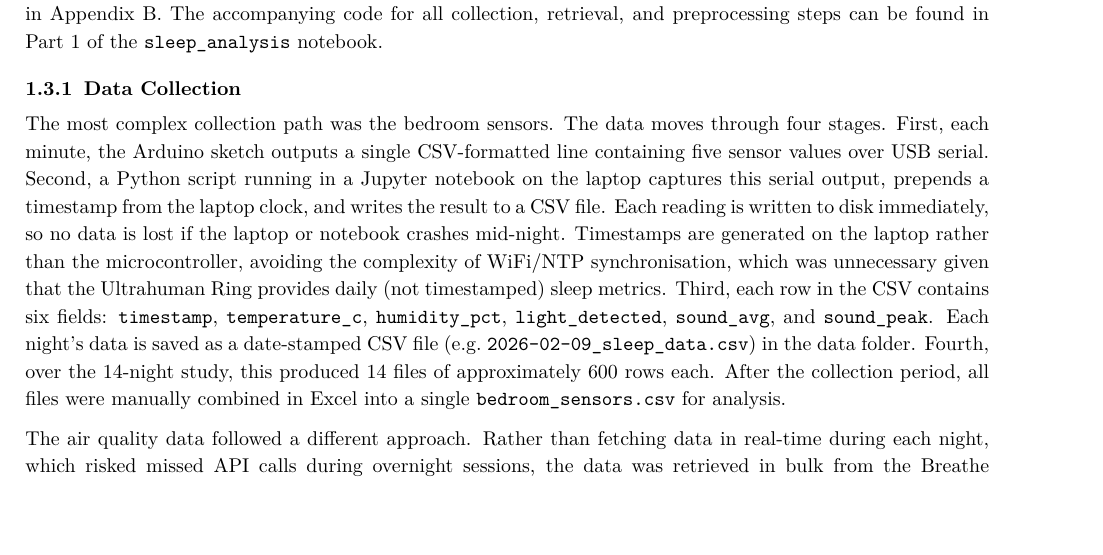
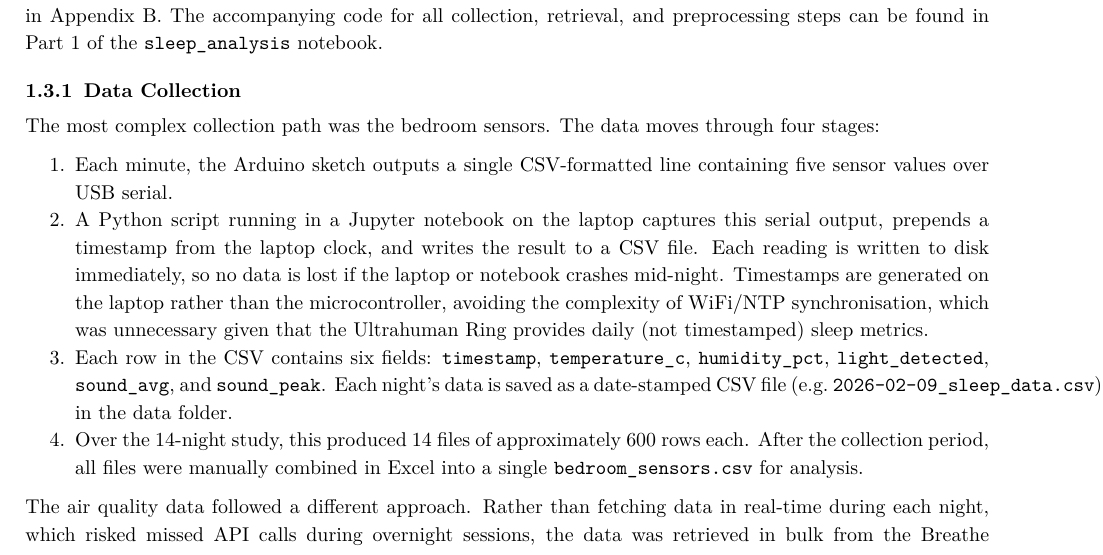
Before and after one commit to ya325icacuk/iot-sleep-environment-coursework, a LaTeX document (report/main.tex): part of page 4 of 20, cut so that both start at the same text, the shorter picture padded with empty space. Compiled offline with pdfLaTeX.

Commit message:
Convert sensor collection pipeline to numbered list

```diff
--- a/report/main.tex
+++ b/report/main.tex
@@ -252,7 +252,14 @@ This section describes how each data source was collected, stored, and communica
 
 \subsubsection{Data Collection}
 
-The most complex collection path was the bedroom sensors. The data moves through four stages. First, each minute, the Arduino sketch outputs a single CSV-formatted line containing five sensor values over USB serial. Second, a Python script running in a Jupyter notebook on the laptop captures this serial output, prepends a timestamp from the laptop clock, and writes the result to a CSV file. Each reading is written to disk immediately, so no data is lost if the laptop or notebook crashes mid-night. Timestamps are generated on the laptop rather than the microcontroller, avoiding the complexity of WiFi/NTP synchronisation, which was unnecessary given that the Ultrahuman Ring provides daily (not timestamped) sleep metrics. Third, each row in the CSV contains six fields: \texttt{timestamp}, \texttt{temperature\_c}, \texttt{humidity\_pct}, \texttt{light\_detected}, \texttt{sound\_avg}, and \texttt{sound\_peak}. Each night's data is saved as a date-stamped CSV file (e.g.\ \texttt{2026-02-09\_sleep\_data.csv}) in the data folder. Fourth, over the 14-night study, this produced 14 files of approximately 600 rows each. After the collection period, all files were manually combined in Excel into a single \texttt{bedroom\_sensors.csv} for analysis.
+The most complex collection path was the bedroom sensors. The data moves through four stages:
+
+\begin{enumerate}[nosep]
+    \item Each minute, the Arduino sketch outputs a single CSV-formatted line containing five sensor values over USB serial.
+    \item A Python script running in a Jupyter notebook on the laptop captures this serial output, prepends a timestamp from the laptop clock, and writes the result to a CSV file. Each reading is written to disk immediately, so no data is lost if the laptop or notebook crashes mid-night. Timestamps are generated on the laptop rather than the microcontroller, avoiding the complexity of WiFi/NTP synchronisation, which was unnecessary given that the Ultrahuman Ring provides daily (not timestamped) sleep metrics.
+    \item Each row in the CSV contains six fields: \texttt{timestamp}, \texttt{temperature\_c}, \texttt{humidity\_pct}, \texttt{light\_detected}, \texttt{sound\_avg}, and \texttt{sound\_peak}. Each night's data is saved as a date-stamped CSV file (e.g.\ \texttt{2026-02-09\_sleep\_data.csv}) in the data folder.
+    \item Over the 14-night study, this produced 14 files of approximately 600 rows each. After the collection period, all files were manually combined in Excel into a single \texttt{bedroom\_sensors.csv} for analysis.
+\end{enumerate}
 
 The air quality data followed a different approach. Rather than fetching data in real-time during each night, which risked missed API calls during overnight sessions, the data was retrieved in bulk from the Breathe London API after the two-week collection period completed. The API was found to timeout (HTTP 504) when requesting large date ranges in a single call, so the data was fetched in two weekly chunks with a 15-second pause between requests. The API returns data in long format (one row per measurement per species), which was transformed to wide format (one row per hour) with columns for the hour, PM2.5, and NO\textsubscript{2}. Only readings within the sleep window were retained, and the result was saved as \texttt{breathe\_london\_air\_quality.csv}.
 
```
